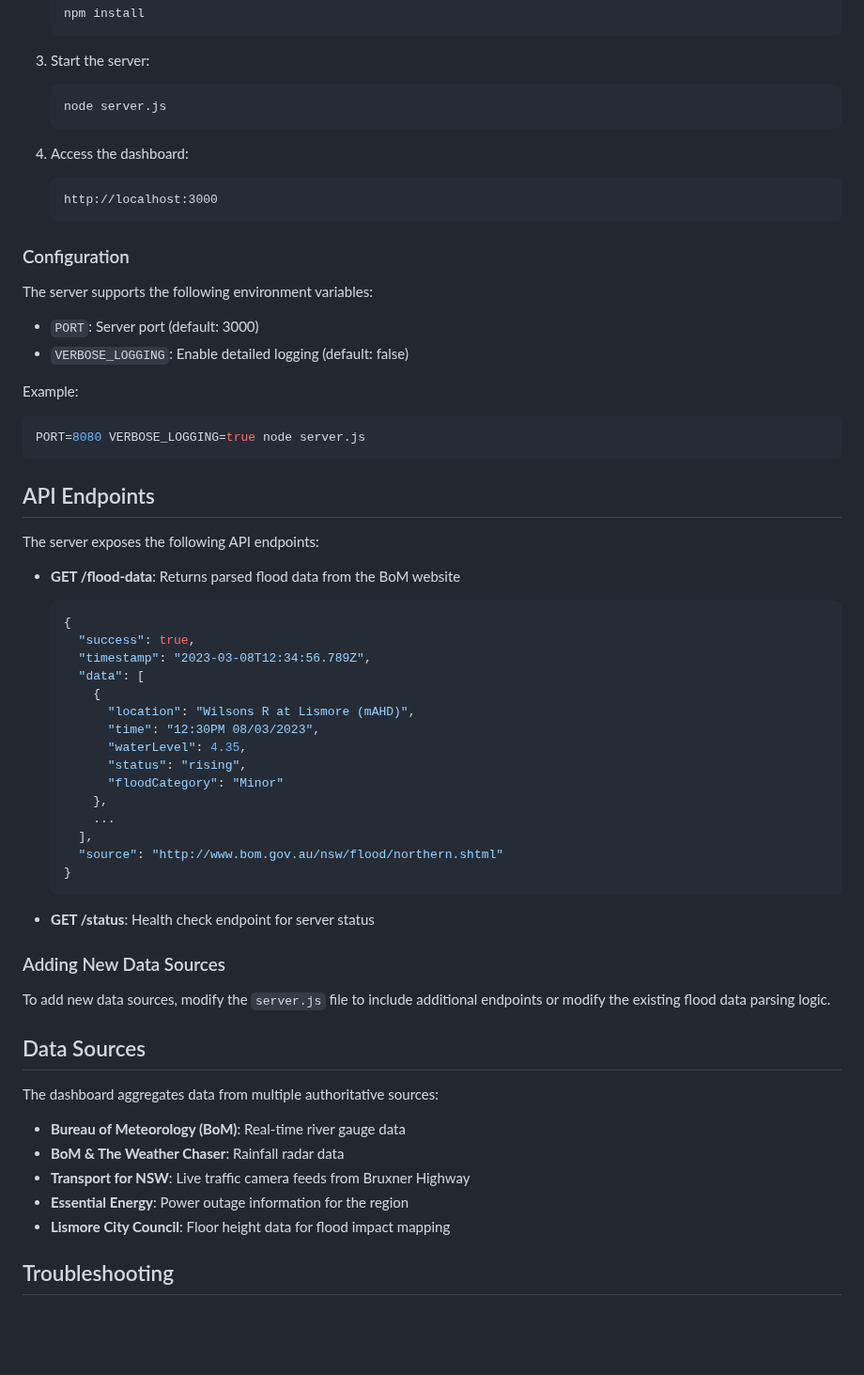
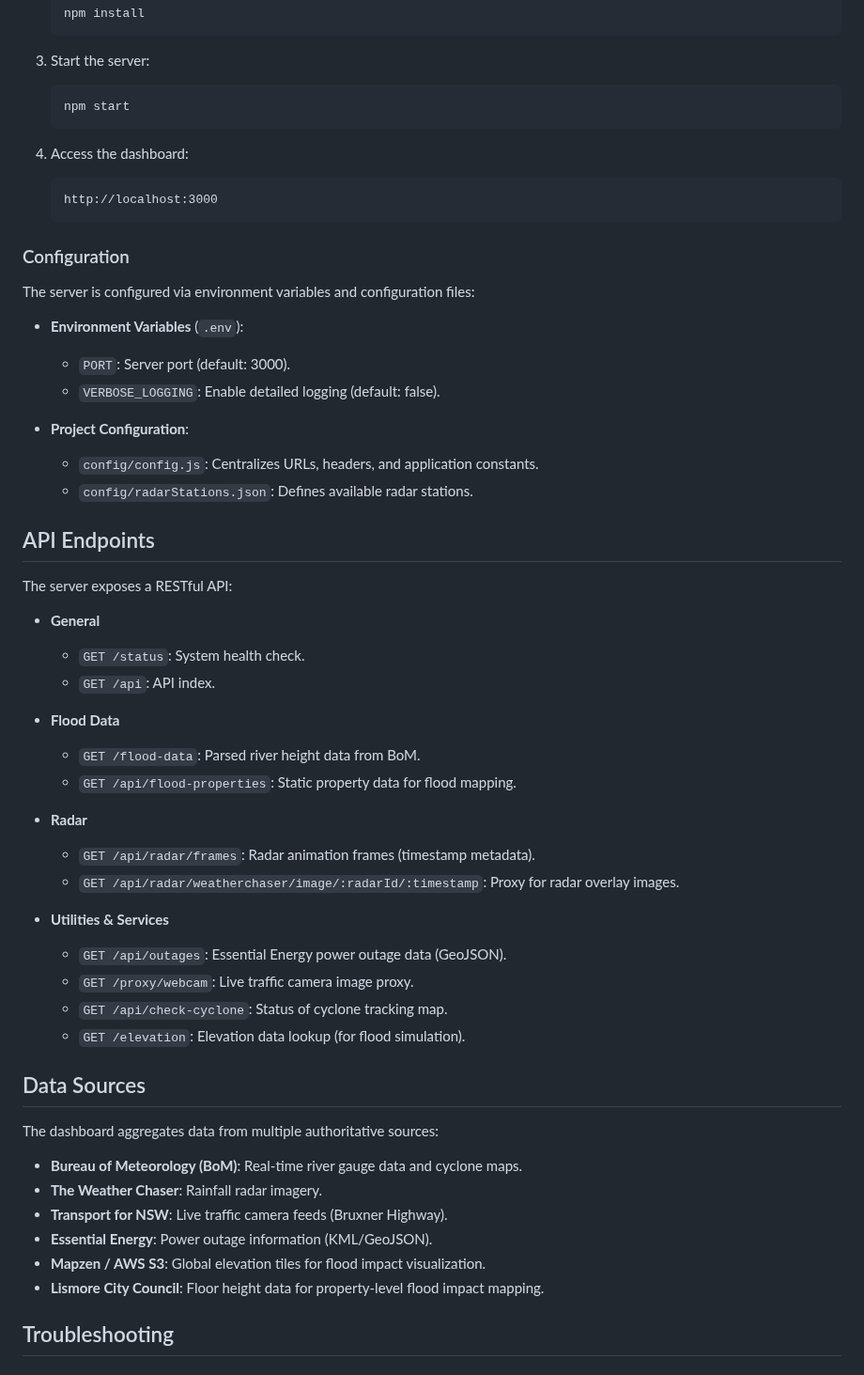
Before and after one commit to lolitemaultes/lismore-flood-dashboard, a Markdown page: README.md, the part around one of its changes. Shown at 94% size. Drawn GitHub-style; blank space fills up the shorter version.

````diff
--- a/README.md
+++ b/README.md
@@ -51,7 +63,7 @@ The dashboard consists of two primary components and multiple backend scripts:
 
 3. Start the server:
    ```bash
-   node server.js
+   npm start
    ```
 
 4. Access the dashboard:
@@ -61,54 +73,48 @@ The dashboard consists of two primary components and multiple backend scripts:
 
 ### Configuration
 
-The server supports the following environment variables:
+The server is configured via environment variables and configuration files:
 
-- `PORT`: Server port (default: 3000)
-- `VERBOSE_LOGGING`: Enable detailed logging (default: false)
+- **Environment Variables** (`.env`):
+  - `PORT`: Server port (default: 3000).
+  - `VERBOSE_LOGGING`: Enable detailed logging (default: false).
 
-Example:
-```bash
-PORT=8080 VERBOSE_LOGGING=true node server.js
-```
+- **Project Configuration**:
+  - `config/config.js`: Centralizes URLs, headers, and application constants.
+  - `config/radarStations.json`: Defines available radar stations.
 
 ## API Endpoints
 
-The server exposes the following API endpoints:
+The server exposes a RESTful API:
 
-- **GET /flood-data**: Returns parsed flood data from the BoM website
-  ```json
-  {
-    "success": true,
-    "timestamp": "2023-03-08T12:34:56.789Z",
-    "data": [
-      {
-        "location": "Wilsons R at Lismore (mAHD)",
-        "time": "12:30PM 08/03/2023",
-        "waterLevel": 4.35,
-        "status": "rising",
-        "floodCategory": "Minor"
-      },
-      ...
-    ],
-    "source": "http://www.bom.gov.au/nsw/flood/northern.shtml"
-  }
-  ```
+- **General**
+  - `GET /status`: System health check.
+  - `GET /api`: API index.
 
-- **GET /status**: Health check endpoint for server status
+- **Flood Data**
+  - `GET /flood-data`: Parsed river height data from BoM.
+  - `GET /api/flood-properties`: Static property data for flood mapping.
 
-### Adding New Data Sources
+- **Radar**
+  - `GET /api/radar/frames`: Radar animation frames (timestamp metadata).
+  - `GET /api/radar/weatherchaser/image/:radarId/:timestamp`: Proxy for radar overlay images.
 
-To add new data sources, modify the `server.js` file to include additional endpoints or modify the existing flood data parsing logic.
+- **Utilities & Services**
+  - `GET /api/outages`: Essential Energy power outage data (GeoJSON).
+  - `GET /proxy/webcam`: Live traffic camera image proxy.
+  - `GET /api/check-cyclone`: Status of cyclone tracking map.
+  - `GET /elevation`: Elevation data lookup (for flood simulation).
 
 ## Data Sources
 
 The dashboard aggregates data from multiple authoritative sources:
 
-- **Bureau of Meteorology (BoM)**: Real-time river gauge data
-- **BoM & The Weather Chaser**: Rainfall radar data
-- **Transport for NSW**: Live traffic camera feeds from Bruxner Highway
-- **Essential Energy**: Power outage information for the region
-- **Lismore City Council**: Floor height data for flood impact mapping
+- **Bureau of Meteorology (BoM)**: Real-time river gauge data and cyclone maps.
+- **The Weather Chaser**: Rainfall radar imagery.
+- **Transport for NSW**: Live traffic camera feeds (Bruxner Highway).
+- **Essential Energy**: Power outage information (KML/GeoJSON).
+- **Mapzen / AWS S3**: Global elevation tiles for flood impact visualization.
+- **Lismore City Council**: Floor height data for property-level flood impact mapping.
 
 ## Troubleshooting
 
````
Also changed, not shown: other parts of README.md (+17 -5 lines).
